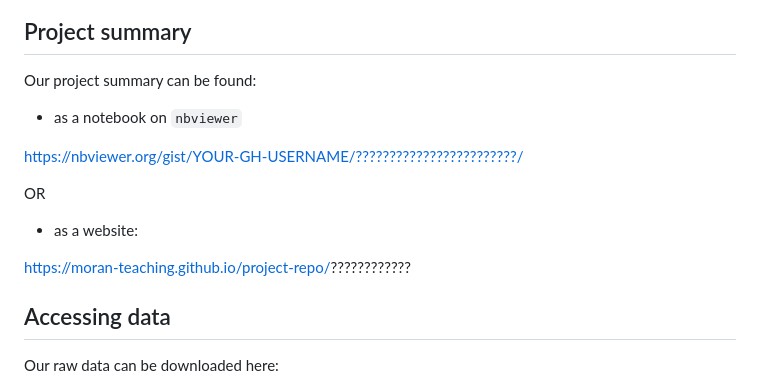
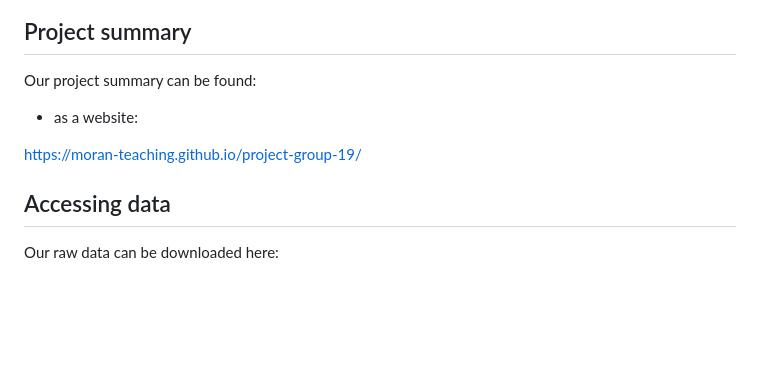
Before and after one commit to chirag1902/Multi-Platform-Review-Analysis-for-Food-Delivery-Apps, a Markdown page: README.md, the part around the change printed below. GitHub-like rendering; blank space fills up the shorter version.

```diff
--- a/README.md
+++ b/README.md
@@ -6,16 +6,9 @@ Group: Project-Group-19
 ## Project summary
 
 Our project summary can be found:
-
-- as a notebook on `nbviewer`
-
-https://nbviewer.org/gist/YOUR-GH-USERNAME/????????????????????????/
-
-OR
-
 - as a website:
 
-https://moran-teaching.github.io/project-repo/????????????
+https://moran-teaching.github.io/project-group-19/
 
 ## Accessing data
 
```
Also changed, not shown: other parts of README.md (+70 -0 lines).
